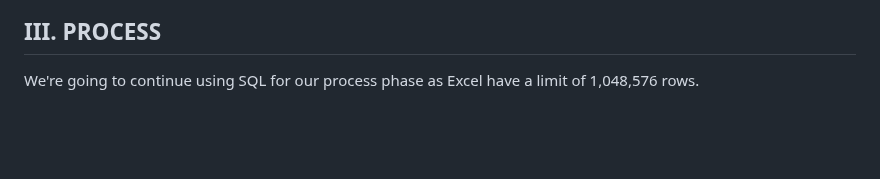
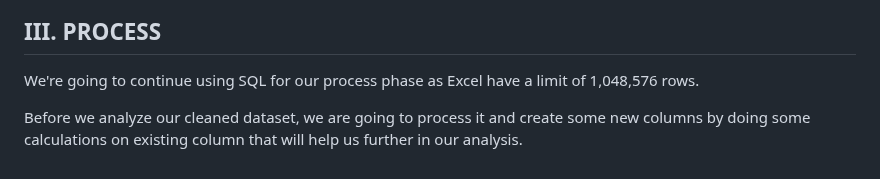
Before and after one commit to edwinrlambert/Cyclistic-Bike-Share-Analysis, a Markdown page: README.md, the part around the change. Rendered like a GitHub page; blank space fills up the shorter version.

Commit message:
Updated the PROCESS Phase of the project

```diff
--- a/README.md
+++ b/README.md
@@ -313,3 +313,5 @@ Based on our exploration, we are going to clean the data step by step. We are us
 ## **III. PROCESS**
 
 We're going to continue using SQL for our process phase as Excel have a limit of 1,048,576 rows.
+
+Before we analyze our cleaned dataset, we are going to process it and create some new columns by doing some calculations on existing column that will help us further in our analysis.
```
